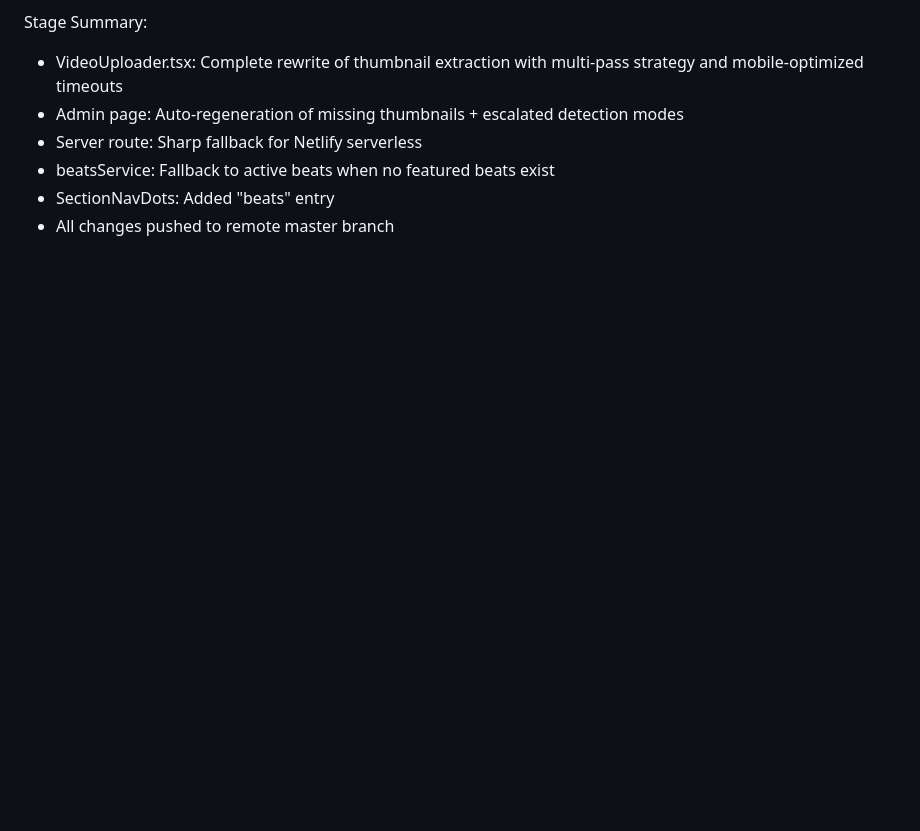
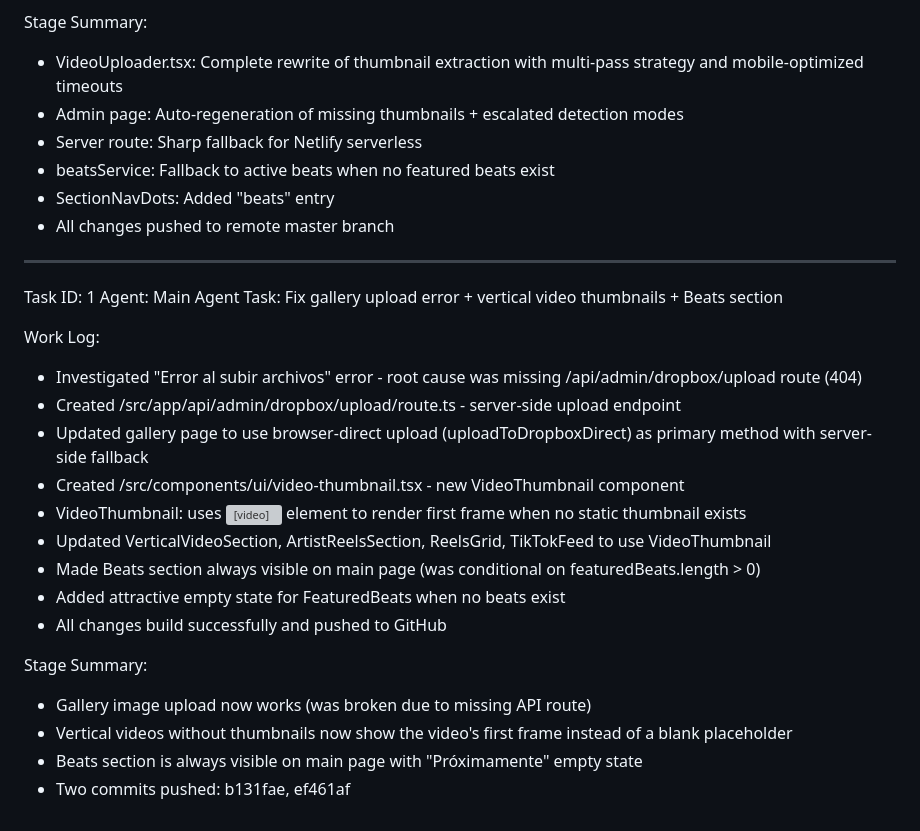
Before and after one commit to SonidoLiquidoGitHu/sonido-liquido-crew, a Markdown page: worklog.md, the part around the change. GitHub-like rendering; blank space fills up the shorter version; grey boxes are pictures that could not be loaded.

Commit message:
ac7af7cd-3131-4bb4-aab3-eddcf6cd490a

```diff
--- a/worklog.md
+++ b/worklog.md
@@ -589,3 +589,25 @@ Stage Summary:
 - beatsService: Fallback to active beats when no featured beats exist
 - SectionNavDots: Added "beats" entry
 - All changes pushed to remote master branch
+
+---
+Task ID: 1
+Agent: Main Agent
+Task: Fix gallery upload error + vertical video thumbnails + Beats section
+
+Work Log:
+- Investigated "Error al subir archivos" error - root cause was missing /api/admin/dropbox/upload route (404)
+- Created /src/app/api/admin/dropbox/upload/route.ts - server-side upload endpoint
+- Updated gallery page to use browser-direct upload (uploadToDropboxDirect) as primary method with server-side fallback
+- Created /src/components/ui/video-thumbnail.tsx - new VideoThumbnail component
+- VideoThumbnail: uses <video> element to render first frame when no static thumbnail exists
+- Updated VerticalVideoSection, ArtistReelsSection, ReelsGrid, TikTokFeed to use VideoThumbnail
+- Made Beats section always visible on main page (was conditional on featuredBeats.length > 0)
+- Added attractive empty state for FeaturedBeats when no beats exist
+- All changes build successfully and pushed to GitHub
+
+Stage Summary:
+- Gallery image upload now works (was broken due to missing API route)
+- Vertical videos without thumbnails now show the video's first frame instead of a blank placeholder
+- Beats section is always visible on main page with "Próximamente" empty state
+- Two commits pushed: b131fae, ef461af
```
